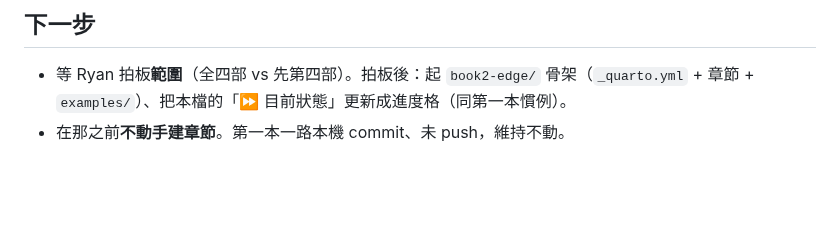
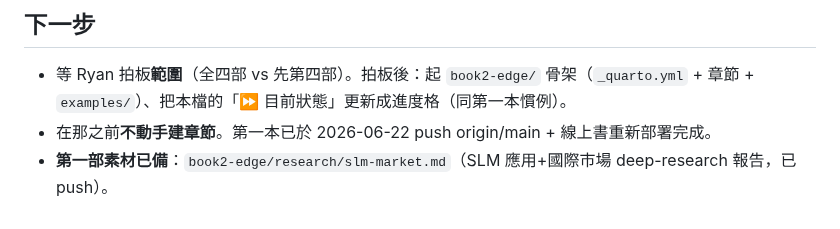
Before and after one commit to ryanGTR/llm-from-scratch, a Markdown page: book2-edge/IMPROVEMENT-PLAN.md, the part around the change. Drawn GitHub-style; blank space fills up the shorter version.

```diff
--- a/book2-edge/IMPROVEMENT-PLAN.md
+++ b/book2-edge/IMPROVEMENT-PLAN.md
@@ -49,4 +49,5 @@ on-device 成硬體賣點（AI PC/NPU）、Ollama/llama.cpp/GGUF 民主化；反
 ## 下一步
 - 等 Ryan 拍板**範圍**（全四部 vs 先第四部）。拍板後：起 `book2-edge/` 骨架（`_quarto.yml` + 章節 +
   `examples/`）、把本檔的「⏩ 目前狀態」更新成進度格（同第一本慣例）。
-- 在那之前**不動手建章節**。第一本一路本機 commit、未 push，維持不動。
+- 在那之前**不動手建章節**。第一本已於 2026-06-22 push origin/main + 線上書重新部署完成。
+- **第一部素材已備**：`book2-edge/research/slm-market.md`（SLM 應用+國際市場 deep-research 報告，已 push）。
```
Also changed, not shown: book/IMPROVEMENT-PLAN.md (+4 -3 lines).
